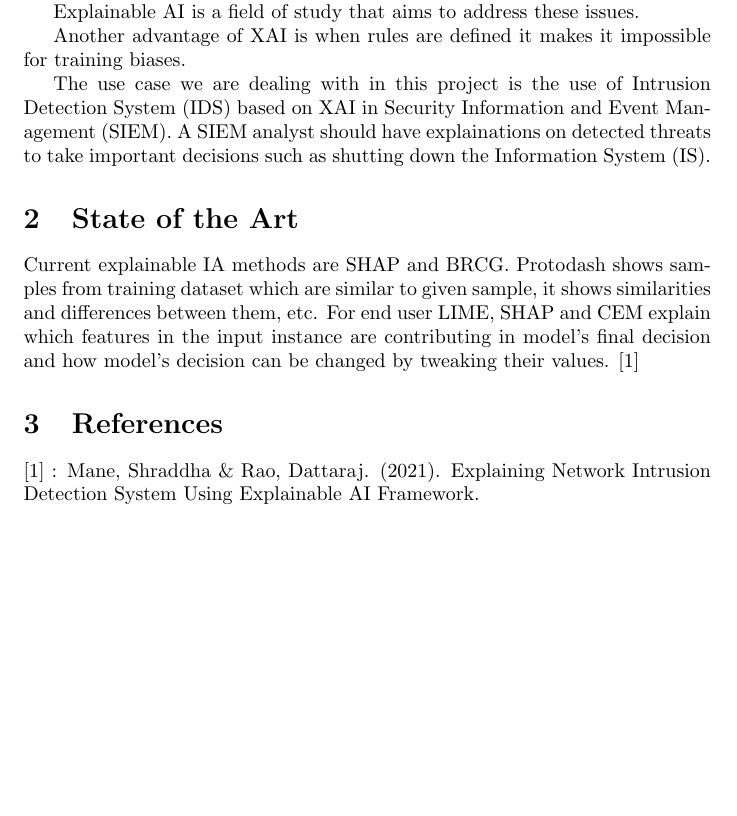
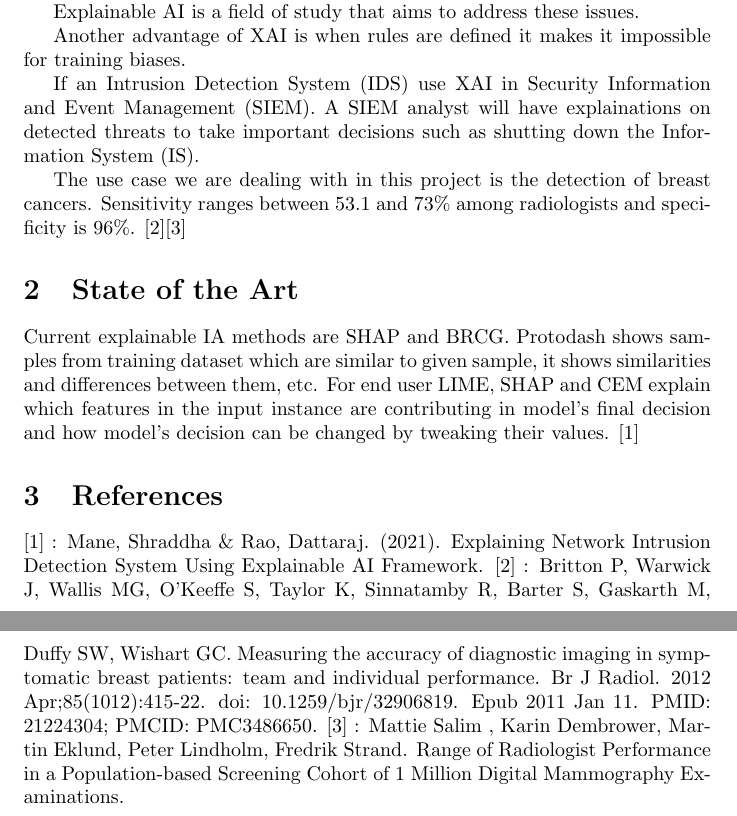
Before and after one commit to milou2764/xai-project, a LaTeX document (project-2.tex): part of the page before the commit and two parts of pages 1 and 2 of 2 after it, the two joined at a grey line, cut so that both start at the same text, the shorter picture padded with empty space. Compiled offline with pdfLaTeX.

Commit message:
changement de sujet pour la détection des cancers du sein

```diff
--- a/project-2.tex
+++ b/project-2.tex
@@ -8,10 +8,13 @@ Neural networks with fine-tuned weights outperform ML algorithms but their resul
 This lack of interpretability prevents banks and other financial institutions from using them.\par
 Explainable AI is a field of study that aims to address these issues.\par
 Another advantage of XAI is when rules are defined it makes it impossible for training biases.\par
-The use case we are dealing with in this project is the use of Intrusion Detection System (IDS) based on XAI in Security Information and Event Management (SIEM). A SIEM analyst should have explainations on detected threats to take important decisions such as shutting down the Information System (IS).
+If an Intrusion Detection System (IDS) use XAI in Security Information and Event Management (SIEM). A SIEM analyst will have explainations on detected threats to take important decisions such as shutting down the Information System (IS).\par
+The use case we are dealing with in this project is the detection of breast cancers. Sensitivity ranges between 53.1 and 73\% among radiologists and specificity is 96\%. [2][3]
 \section{State of the Art}
 Current explainable IA methods are SHAP and BRCG. Protodash shows samples from training dataset which are similar to given sample, it shows similarities and differences between them, etc. For end user LIME, SHAP and CEM explain which features in the input instance are contributing in model's final decision and how model's decision can be changed by tweaking their values. [1]
 \section{References}
 [1] : Mane, Shraddha \& Rao, Dattaraj. (2021). Explaining Network Intrusion
 Detection System Using Explainable AI Framework.
+[2] : Britton P, Warwick J, Wallis MG, O'Keeffe S, Taylor K, Sinnatamby R, Barter S, Gaskarth M, Duffy SW, Wishart GC. Measuring the accuracy of diagnostic imaging in symptomatic breast patients: team and individual performance. Br J Radiol. 2012 Apr;85(1012):415-22. doi: 10.1259/bjr/32906819. Epub 2011 Jan 11. PMID: 21224304; PMCID: PMC3486650.
+[3] : Mattie Salim , Karin Dembrower, Martin Eklund, Peter Lindholm, Fredrik Strand. Range of Radiologist Performance in a Population-based Screening Cohort of 1 Million Digital Mammography Examinations.
 \end{document}
```
